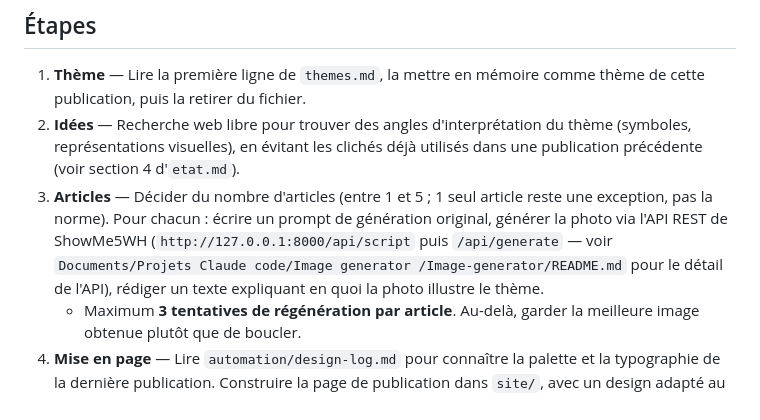
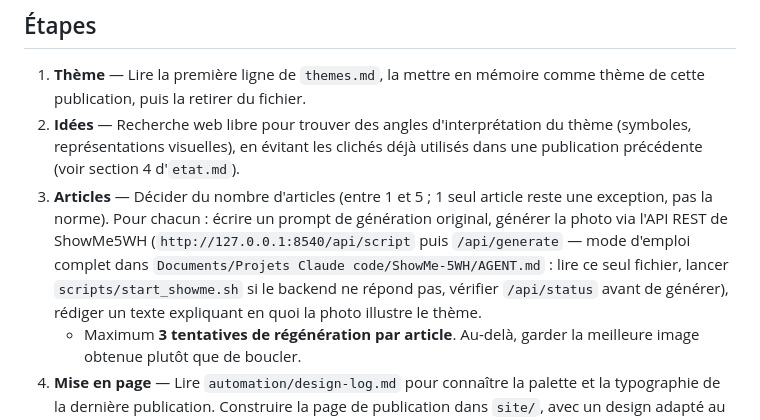
Before and after one commit to FabienK/blog-photo, a Markdown page: automation/PIPELINE.md, the part around the change. GitHub-like rendering.

Commit message:
Pointer vers le nouvel emplacement et le port 8540 de ShowMe-5WH
ShowMe5WH a été déplacé dans Projets Claude code/ShowMe-5WH/ et son API
écoute désormais sur 127.0.0.1:8540 (plus 8000). PIPELINE.md étape 3 et
CLAUDE.md renvoient vers ShowMe-5WH/AGENT.md (seul fichier à lire) et
autorisent explicitement le lancement de scripts/start_showme.sh ;
etat.md consigne le changement.

Co-Authored-By: Claude Opus 5 <noreply@anthropic.com>

```diff
--- a/automation/PIPELINE.md
+++ b/automation/PIPELINE.md
@@ -15,10 +15,11 @@ divergence, `CLAUDE.md` fait foi.
 3. **Articles** — Décider du nombre d'articles (entre 1 et 5 ; 1 seul article
    reste une exception, pas la norme). Pour chacun : écrire un prompt de
    génération original, générer la photo via l'API REST de ShowMe5WH
-   (`http://127.0.0.1:8000/api/script` puis `/api/generate` — voir
-   `Documents/Projets Claude code/Image generator /Image-generator/README.md`
-   pour le détail de l'API), rédiger un texte expliquant en quoi la photo
-   illustre le thème.
+   (`http://127.0.0.1:8540/api/script` puis `/api/generate` — mode d'emploi
+   complet dans `Documents/Projets Claude code/ShowMe-5WH/AGENT.md` : lire ce
+   seul fichier, lancer `scripts/start_showme.sh` si le backend ne répond pas,
+   vérifier `/api/status` avant de générer), rédiger un texte expliquant en
+   quoi la photo illustre le thème.
    - Maximum **3 tentatives de régénération par article**. Au-delà, garder la
      meilleure image obtenue plutôt que de boucler.
 4. **Mise en page** — Lire `automation/design-log.md` pour connaître la palette et
```
Also changed, not shown: CLAUDE.md (+4 -0 lines), etat.md (+1 -0 lines).
